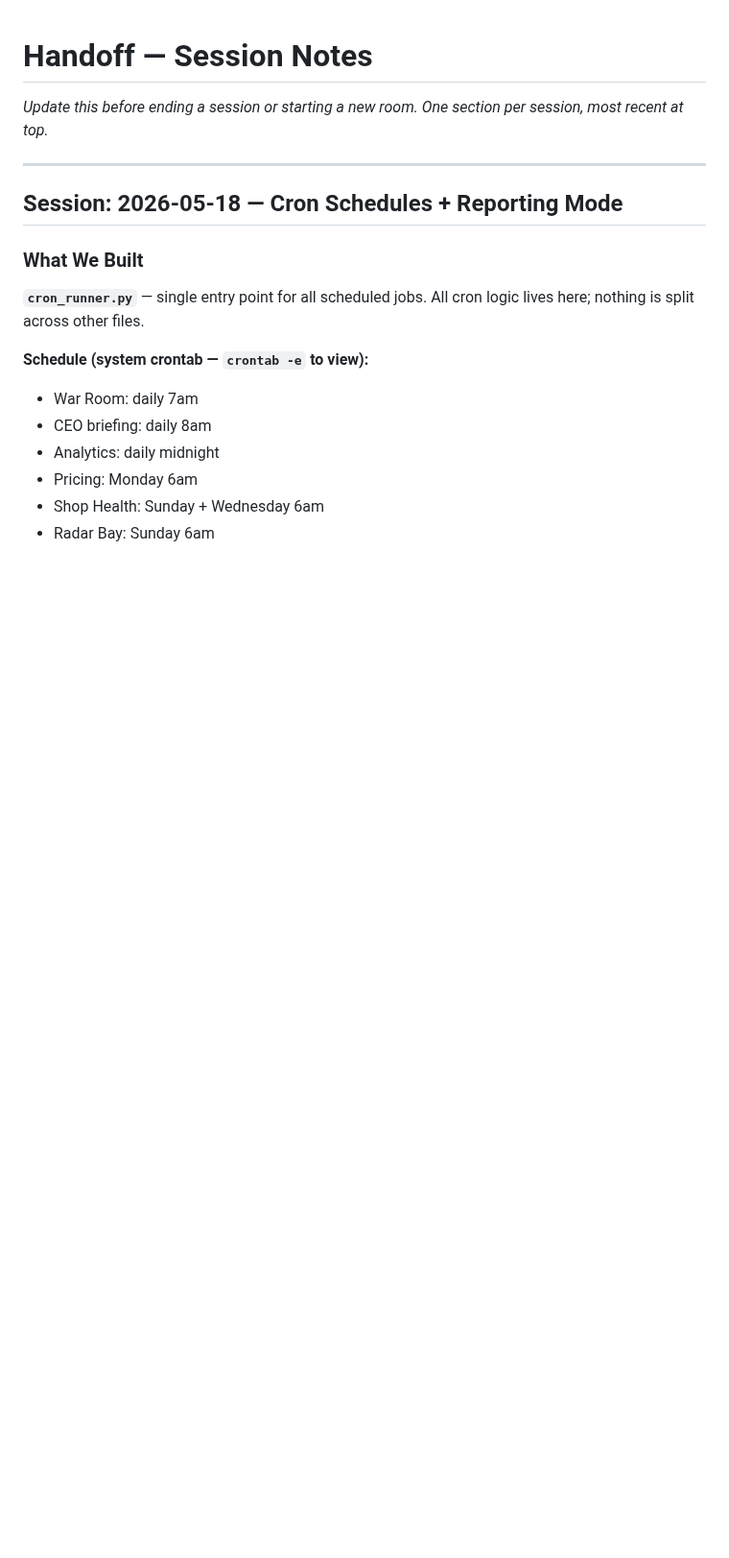
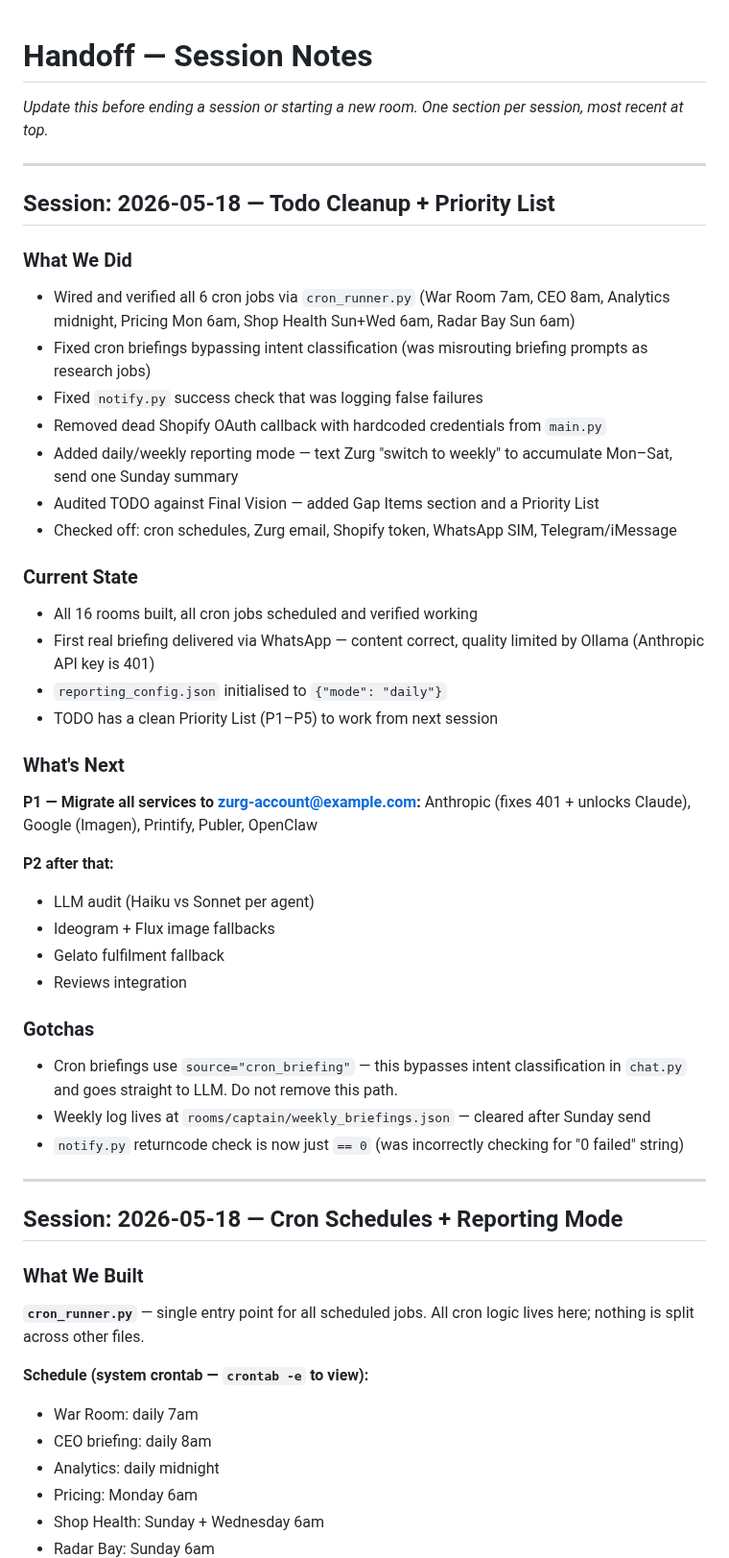
Before and after one commit to MaxW125/zurg, a Markdown page: HANDOFF.md, the part around the change. Shown at 96% size. GitHub-like rendering; blank space fills up the shorter version.

Commit message:
docs: add Priority List to TODO, update HANDOFF for session close

```diff
--- a/HANDOFF.md
+++ b/HANDOFF.md
@@ -1,6 +1,40 @@
 # Handoff — Session Notes
 
 _Update this before ending a session or starting a new room. One section per session, most recent at top._
+
+---
+
+## Session: 2026-05-18 — Todo Cleanup + Priority List
+
+### What We Did
+- Wired and verified all 6 cron jobs via `cron_runner.py` (War Room 7am, CEO 8am, Analytics midnight, Pricing Mon 6am, Shop Health Sun+Wed 6am, Radar Bay Sun 6am)
+- Fixed cron briefings bypassing intent classification (was misrouting briefing prompts as research jobs)
+- Fixed `notify.py` success check that was logging false failures
+- Removed dead Shopify OAuth callback with hardcoded credentials from `main.py`
+- Added daily/weekly reporting mode — text Zurg "switch to weekly" to accumulate Mon–Sat, send one Sunday summary
+- Audited TODO against Final Vision — added Gap Items section and a Priority List
+- Checked off: cron schedules, Zurg email, Shopify token, WhatsApp SIM, Telegram/iMessage
+
+### Current State
+- All 16 rooms built, all cron jobs scheduled and verified working
+- First real briefing delivered via WhatsApp — content correct, quality limited by Ollama (Anthropic API key is 401)
+- `reporting_config.json` initialised to `{"mode": "daily"}`
+- TODO has a clean Priority List (P1–P5) to work from next session
+
+### What's Next
+**P1 — Migrate all services to zurg-account@example.com:**
+Anthropic (fixes 401 + unlocks Claude), Google (Imagen), Printify, Publer, OpenClaw
+
+**P2 after that:**
+- LLM audit (Haiku vs Sonnet per agent)
+- Ideogram + Flux image fallbacks
+- Gelato fulfilment fallback
+- Reviews integration
+
+### Gotchas
+- Cron briefings use `source="cron_briefing"` — this bypasses intent classification in `chat.py` and goes straight to LLM. Do not remove this path.
+- Weekly log lives at `rooms/captain/weekly_briefings.json` — cleared after Sunday send
+- `notify.py` returncode check is now just `== 0` (was incorrectly checking for "0 failed" string)
 
 ---
 
```
Also changed, not shown: TODO.md (+27 -0 lines).
